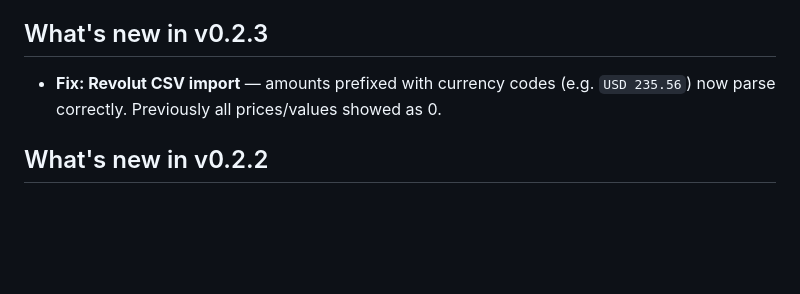
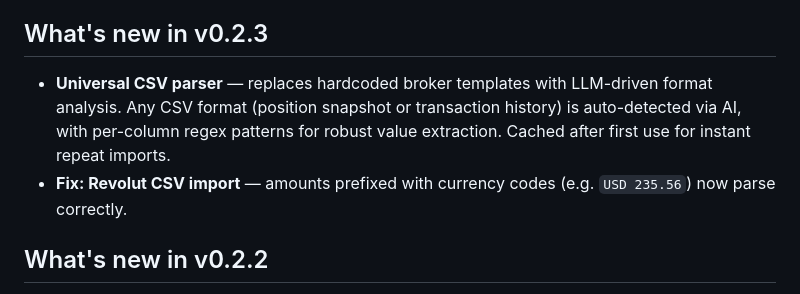
Before and after one commit to pderrier/alfred-desktop, a Markdown page: README.md, the part around the change. Rendered like a GitHub page; blank space fills up the shorter version.

Commit message:
release: v0.2.3 — universal LLM-driven CSV parser
Replace hardcoded broker templates with 2-tier universal parser:
- Tier 1: cache lookup by header fingerprint
- Tier 2: LLM generates CsvParsingSpec with per-column regex patterns
Handles both position snapshots and transaction histories. 10 new tests.
Includes fix for Revolut CSV currency prefix parsing.

Co-Authored-By: Claude Opus 4.6 (1M context) <noreply@anthropic.com>

```diff
--- a/README.md
+++ b/README.md
@@ -22,7 +22,8 @@
 
 ## What's new in v0.2.3
 
-- **Fix: Revolut CSV import** — amounts prefixed with currency codes (e.g. `USD 235.56`) now parse correctly. Previously all prices/values showed as 0.
+- **Universal CSV parser** — replaces hardcoded broker templates with LLM-driven format analysis. Any CSV format (position snapshot or transaction history) is auto-detected via AI, with per-column regex patterns for robust value extraction. Cached after first use for instant repeat imports.
+- **Fix: Revolut CSV import** — amounts prefixed with currency codes (e.g. `USD 235.56`) now parse correctly.
 
 ## What's new in v0.2.2
 
```
